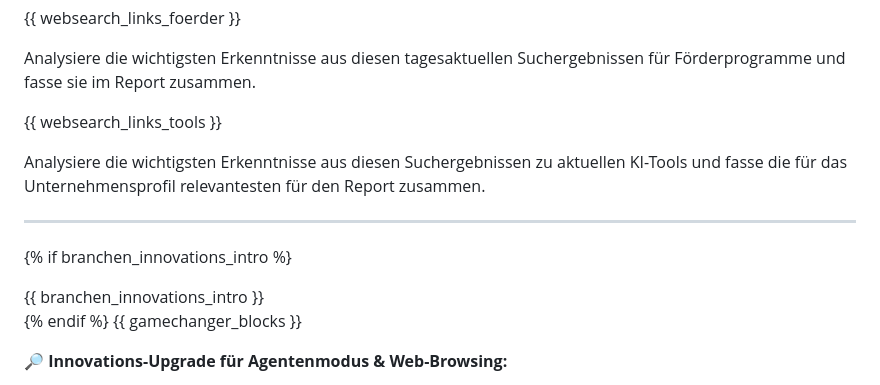
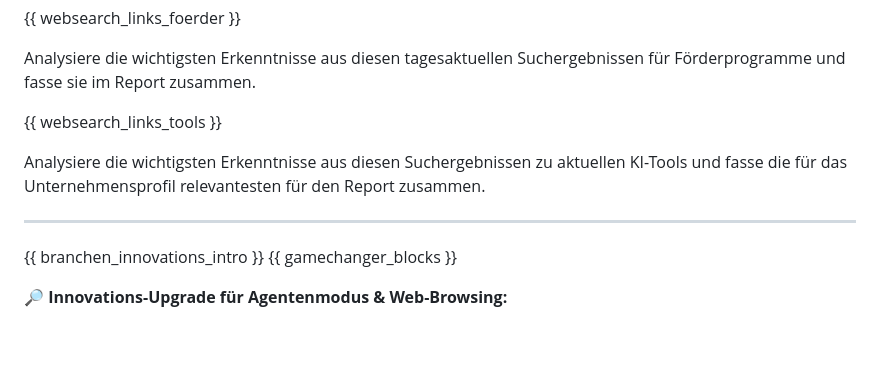
Before and after one commit to Wolf-Achtung/make-ki-backend-neu, a Markdown page: prompts/prompt_prefix.md, the part around the change. Drawn GitHub-style; blank space fills up the shorter version.

```diff
--- a/prompts/prompt_prefix.md
+++ b/prompts/prompt_prefix.md
@@ -17,16 +17,18 @@ Bei allen Empfehlungen und Analysen können außerdem weitere Kontextinformation
 
 Analysiere die wichtigsten Erkenntnisse aus diesen tagesaktuellen Suchergebnissen für Förderprogramme und fasse sie im Report zusammen.
 
+
 <!-- Live-Websearch: KI-Tools -->
 
-{{ websearch\_links\_tools }}
+{{ websearch_links_tools }}
 
 Analysiere die wichtigsten Erkenntnisse aus diesen Suchergebnissen zu aktuellen KI-Tools und fasse die für das Unternehmensprofil relevantesten für den Report zusammen.
 
 ---
 
-{% if branchen\_innovations\_intro %}<div class="branchen-intro">{{ branchen\_innovations\_intro }}</div>{% endif %}
-{{ gamechanger\_blocks }}
+{{ branchen_innovations_intro }}
+{{ gamechanger_blocks }}
+
 
 🔎 **Innovations-Upgrade für Agentenmodus & Web-Browsing:**
 
```
